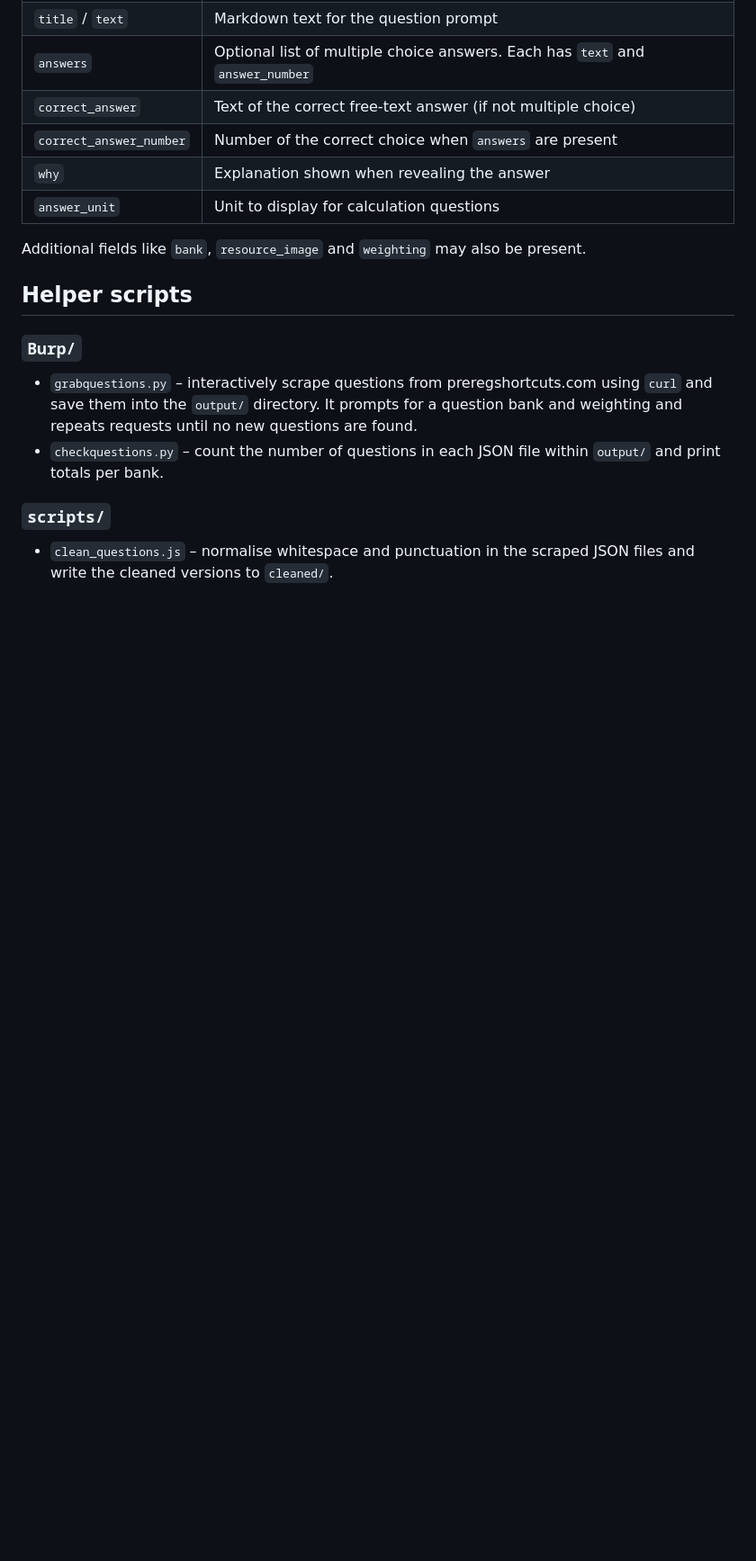
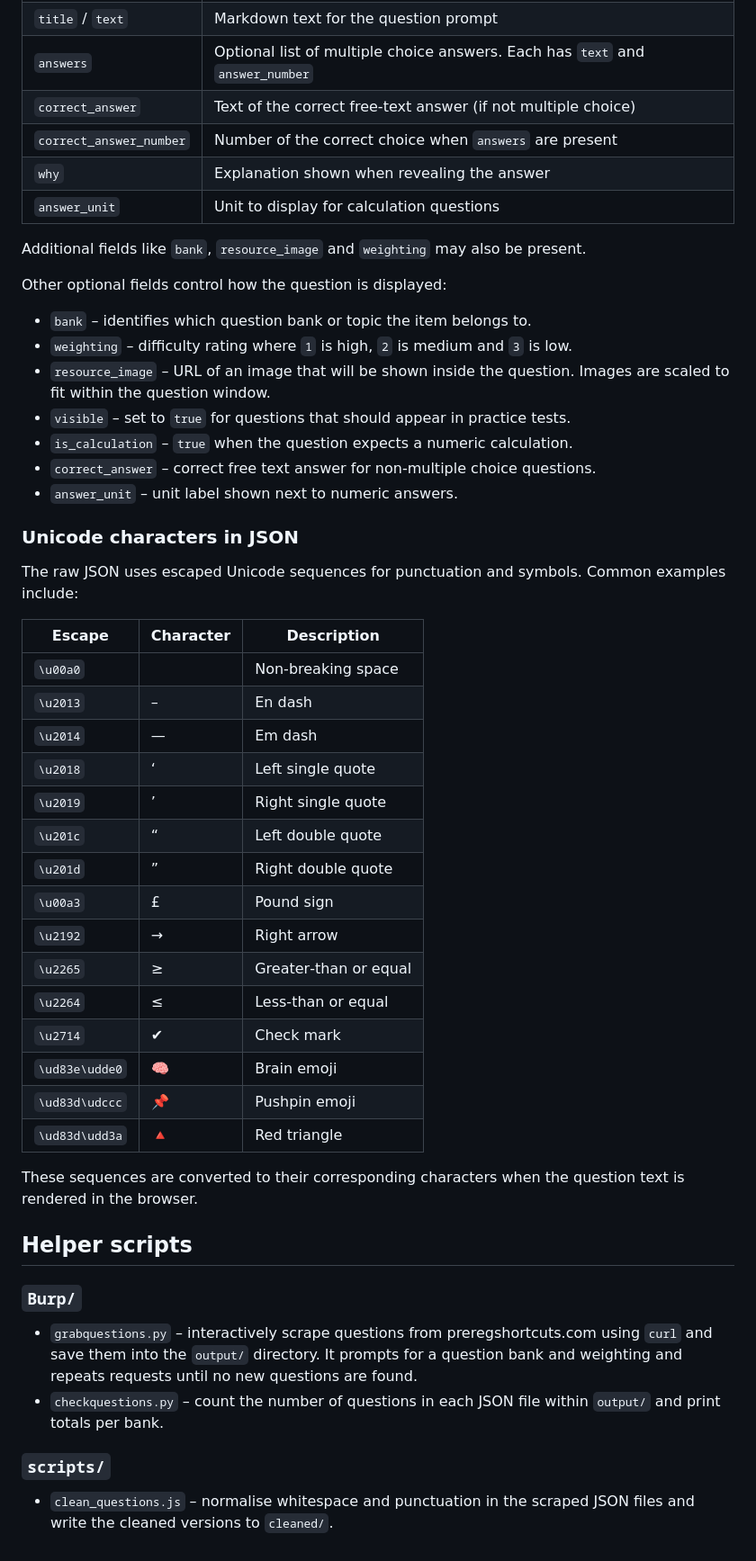
Before and after one commit to pravine9/question-bank, a Markdown page: README.md, the part around the change. Shown at 90% size. Rendered like a GitHub page; blank space fills up the shorter version.

Commit message:
docs: detail question bank fields and unicode

```diff
--- a/README.md
+++ b/README.md
@@ -101,6 +101,40 @@ Each question is represented as a JSON object. Key fields include:
 
 Additional fields like `bank`, `resource_image` and `weighting` may also be present.
 
+Other optional fields control how the question is displayed:
+
+* `bank` – identifies which question bank or topic the item belongs to.
+* `weighting` – difficulty rating where `1` is high, `2` is medium and `3` is low.
+* `resource_image` – URL of an image that will be shown inside the question. Images are scaled to fit within the question window.
+* `visible` – set to `true` for questions that should appear in practice tests.
+* `is_calculation` – `true` when the question expects a numeric calculation.
+* `correct_answer` – correct free text answer for non‑multiple choice questions.
+* `answer_unit` – unit label shown next to numeric answers.
+
+### Unicode characters in JSON
+
+The raw JSON uses escaped Unicode sequences for punctuation and symbols. Common examples include:
+
+| Escape | Character | Description |
+|--------|-----------|-------------|
+| `\u00a0` |   | Non‑breaking space |
+| `\u2013` | – | En dash |
+| `\u2014` | — | Em dash |
+| `\u2018` | ‘ | Left single quote |
+| `\u2019` | ’ | Right single quote |
+| `\u201c` | “ | Left double quote |
+| `\u201d` | ” | Right double quote |
+| `\u00a3` | £ | Pound sign |
+| `\u2192` | → | Right arrow |
+| `\u2265` | ≥ | Greater‑than or equal |
+| `\u2264` | ≤ | Less‑than or equal |
+| `\u2714` | ✔ | Check mark |
+| `\ud83e\udde0` | 🧠 | Brain emoji |
+| `\ud83d\udccc` | 📌 | Pushpin emoji |
+| `\ud83d\udd3a` | 🔺 | Red triangle |
+
+These sequences are converted to their corresponding characters when the question text is rendered in the browser.
+
 ## Helper scripts
 
 ### `Burp/`
```
